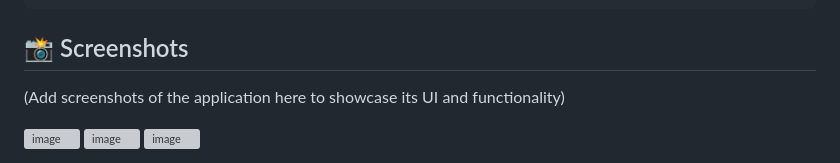
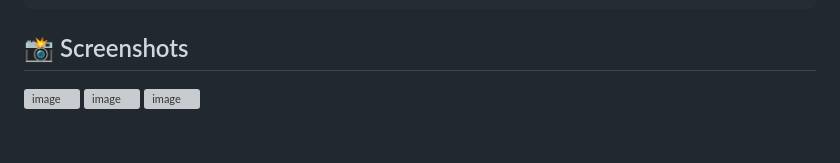
Before and after one commit to SumitPrajapatiCoder/Chat-With-Gemini, a Markdown page: README.md, the part around the change. Drawn GitHub-style; blank space fills up the shorter version; grey boxes are pictures that could not be loaded.

```diff
--- a/README.md
+++ b/README.md
@@ -113,8 +113,6 @@ gemini_project/
 
 ## 📸 Screenshots
 
-(Add screenshots of the application here to showcase its UI and functionality)
-
 <img width="362" height="354" alt="image" src="https://github.com/user-attachments/assets/bd3e9ef1-9eee-4e21-b9dd-27c656e16ba3" />
 
 <img width="361" height="328" alt="image" src="https://github.com/user-attachments/assets/865cdab9-e2c9-4882-bc8f-fa54b2915902" />
```
